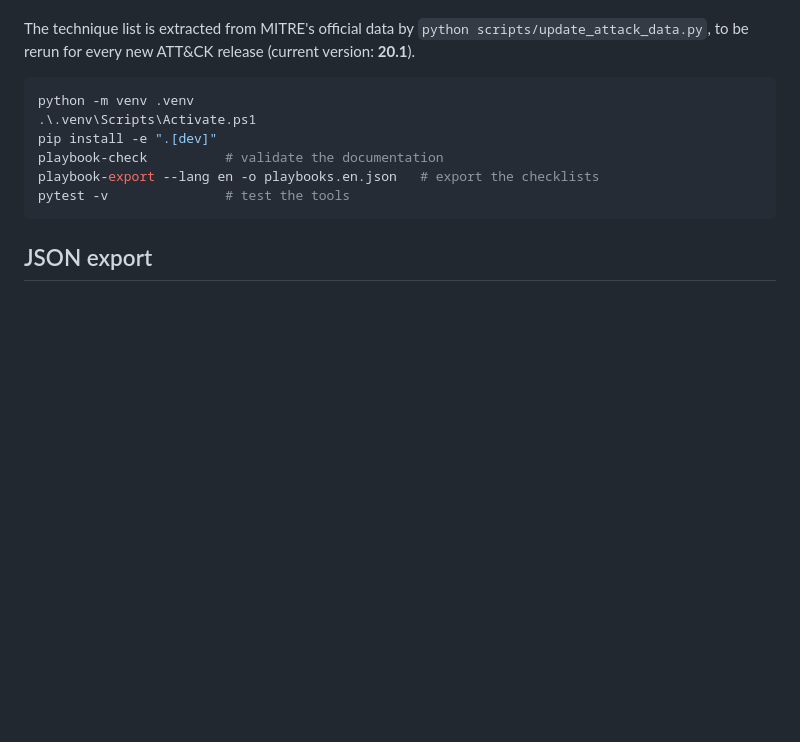
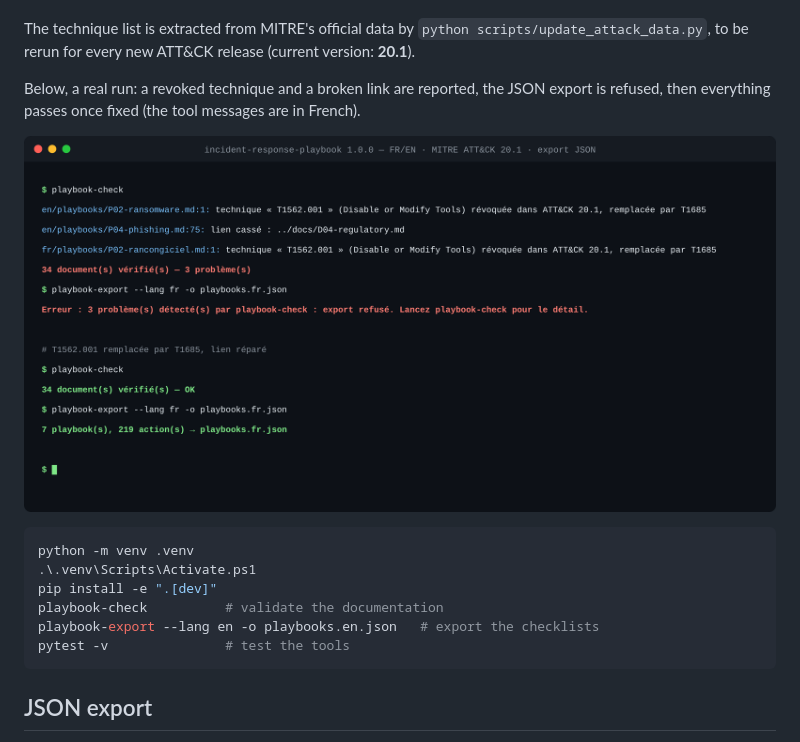
Before and after one commit to Aiyeesha/incident-response-playbook, a Markdown page: README.md, the part around one of its changes. Rendered like a GitHub page; pictures changed too: assets/playbook-check.png (added); blank space fills up the shorter version.

````diff
--- a/README.md
+++ b/README.md
@@ -68,6 +74,11 @@ rejected with a clear message, to avoid the pitfalls of full YAML.
 The technique list is extracted from MITRE's official data by `python scripts/update_attack_data.py`,
 to be rerun for every new ATT&CK release (current version: **20.1**).
 
+Below, a real run: a revoked technique and a broken link are reported, the JSON export is refused,
+then everything passes once fixed (the tool messages are in French).
+
+![playbook-check reporting a revoked MITRE ATT&CK technique and a broken link, then the JSON export](assets/playbook-check.png)
+
 ```powershell
 python -m venv .venv
 .\.venv\Scripts\Activate.ps1
````
Also changed, not shown: other parts of README.md (+6 -0 lines), CHANGELOG.md (+6 -0 lines), README.fr.md (+11 -0 lines).
